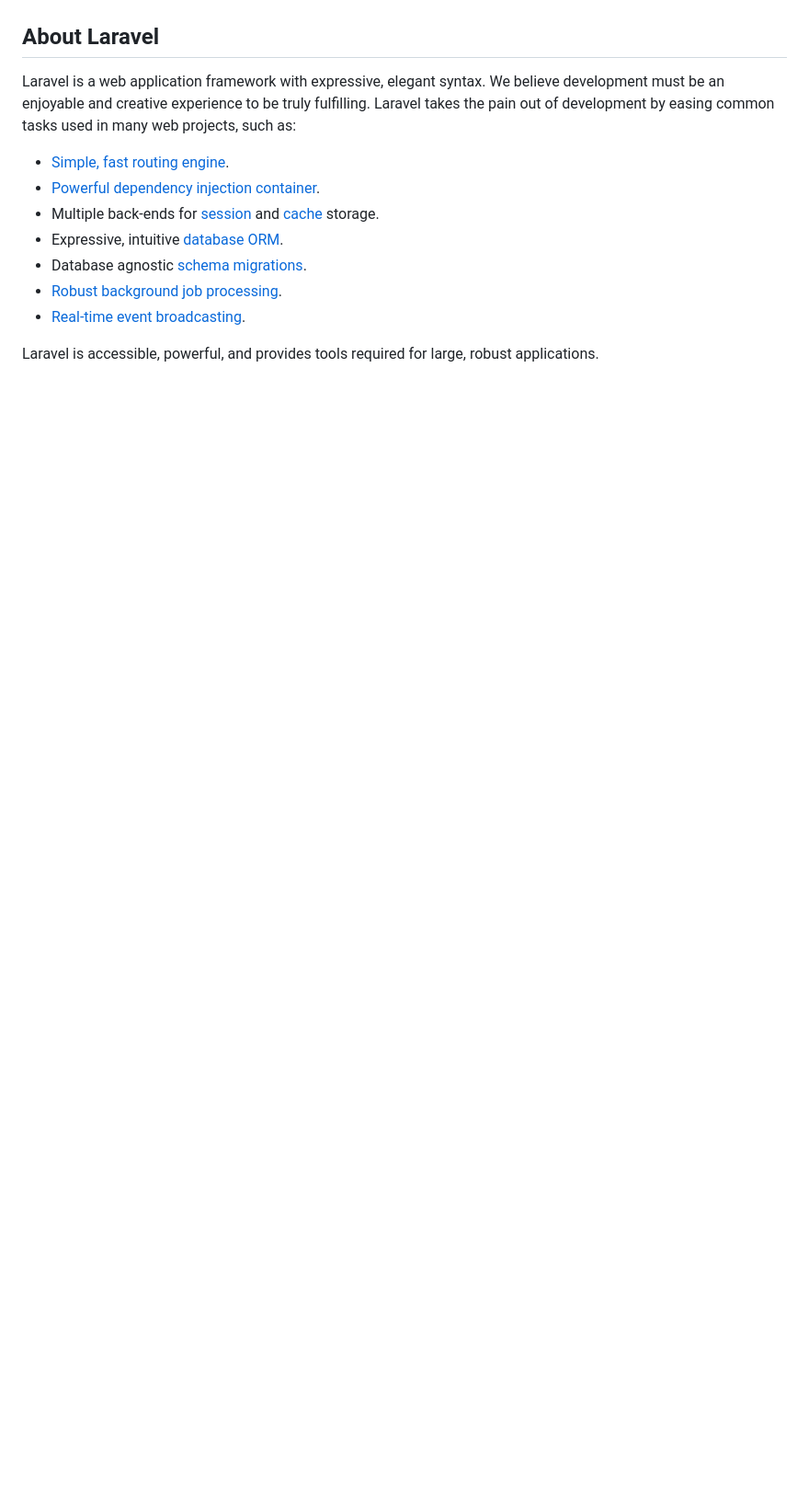
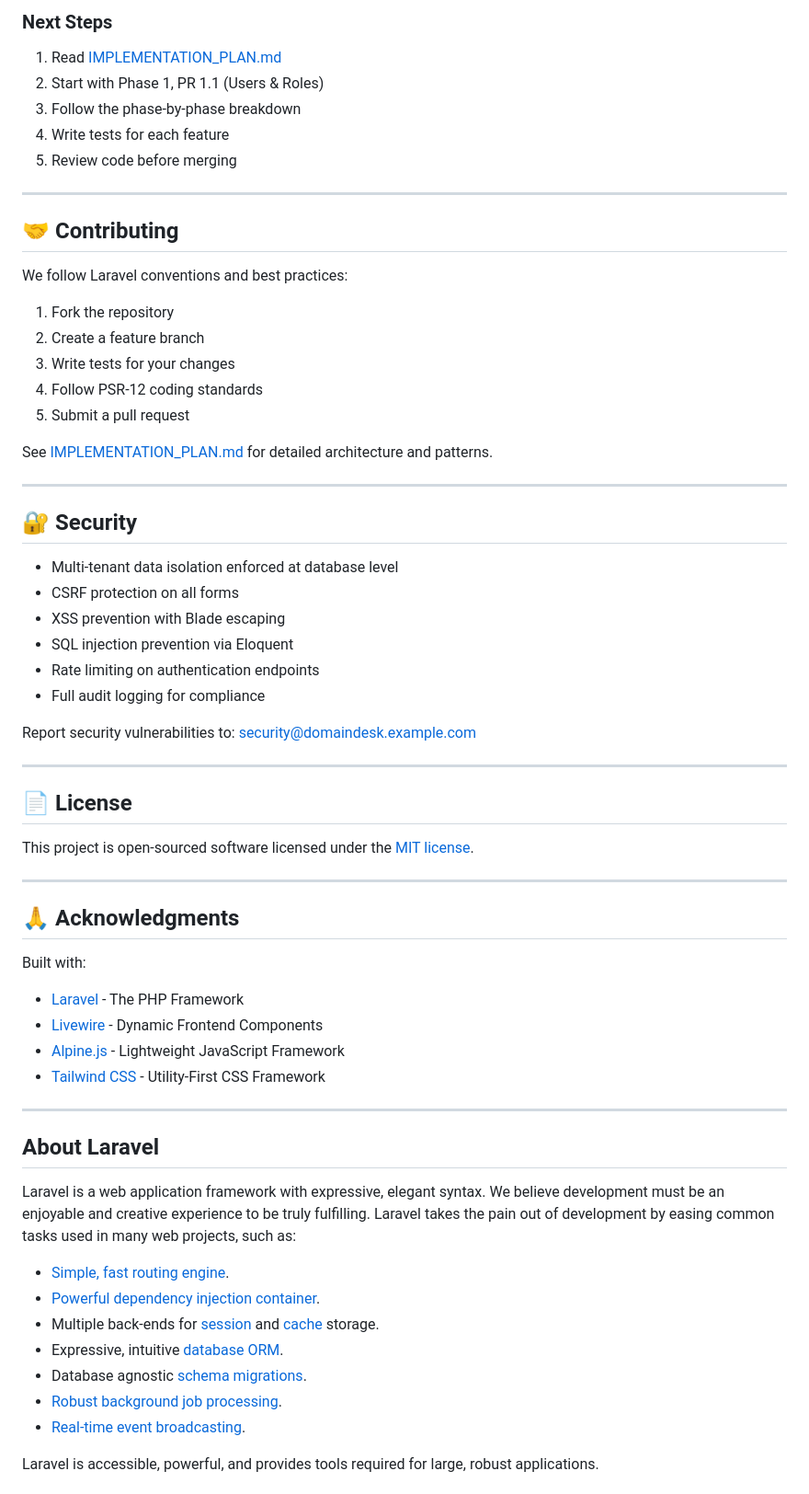
Before and after one commit to md-riaz/DomainDesk, a Markdown page: README.md, the part around one of its changes. Shown at 92% size. Rendered like a GitHub page; blank space fills up the shorter version.

Commit message:
Update README with DomainDesk project information and documentation links
Co-authored-by: md-riaz <33659227+md-riaz@users.noreply.github.com>

```diff
--- a/README.md
+++ b/README.md
@@ -9,3 +153,54 @@
+### Next Steps
+1. Read [IMPLEMENTATION_PLAN.md](IMPLEMENTATION_PLAN.md)
+2. Start with Phase 1, PR 1.1 (Users & Roles)
+3. Follow the phase-by-phase breakdown
+4. Write tests for each feature
+5. Review code before merging
+
+---
+
+## 🤝 Contributing
+
+We follow Laravel conventions and best practices:
+
+1. Fork the repository
+2. Create a feature branch
+3. Write tests for your changes
+4. Follow PSR-12 coding standards
+5. Submit a pull request
+
+See [IMPLEMENTATION_PLAN.md](IMPLEMENTATION_PLAN.md) for detailed architecture and patterns.
+
+---
+
+## 🔐 Security
+
+- Multi-tenant data isolation enforced at database level
+- CSRF protection on all forms
+- XSS prevention with Blade escaping
+- SQL injection prevention via Eloquent
+- Rate limiting on authentication endpoints
+- Full audit logging for compliance
+
+Report security vulnerabilities to: [security@domaindesk.example.com](mailto:security@domaindesk.example.com)
+
+---
+
+## 📄 License
+
+This project is open-sourced software licensed under the [MIT license](https://opensource.org/licenses/MIT).
+
+---
+
+## 🙏 Acknowledgments
+
+Built with:
+- [Laravel](https://laravel.com) - The PHP Framework
+- [Livewire](https://livewire.laravel.com) - Dynamic Frontend Components
+- [Alpine.js](https://alpinejs.dev) - Lightweight JavaScript Framework
+- [Tailwind CSS](https://tailwindcss.com) - Utility-First CSS Framework
+
+---
 
 ## About Laravel
 
```
Also changed, not shown: other parts of README.md (+151 -7 lines).
